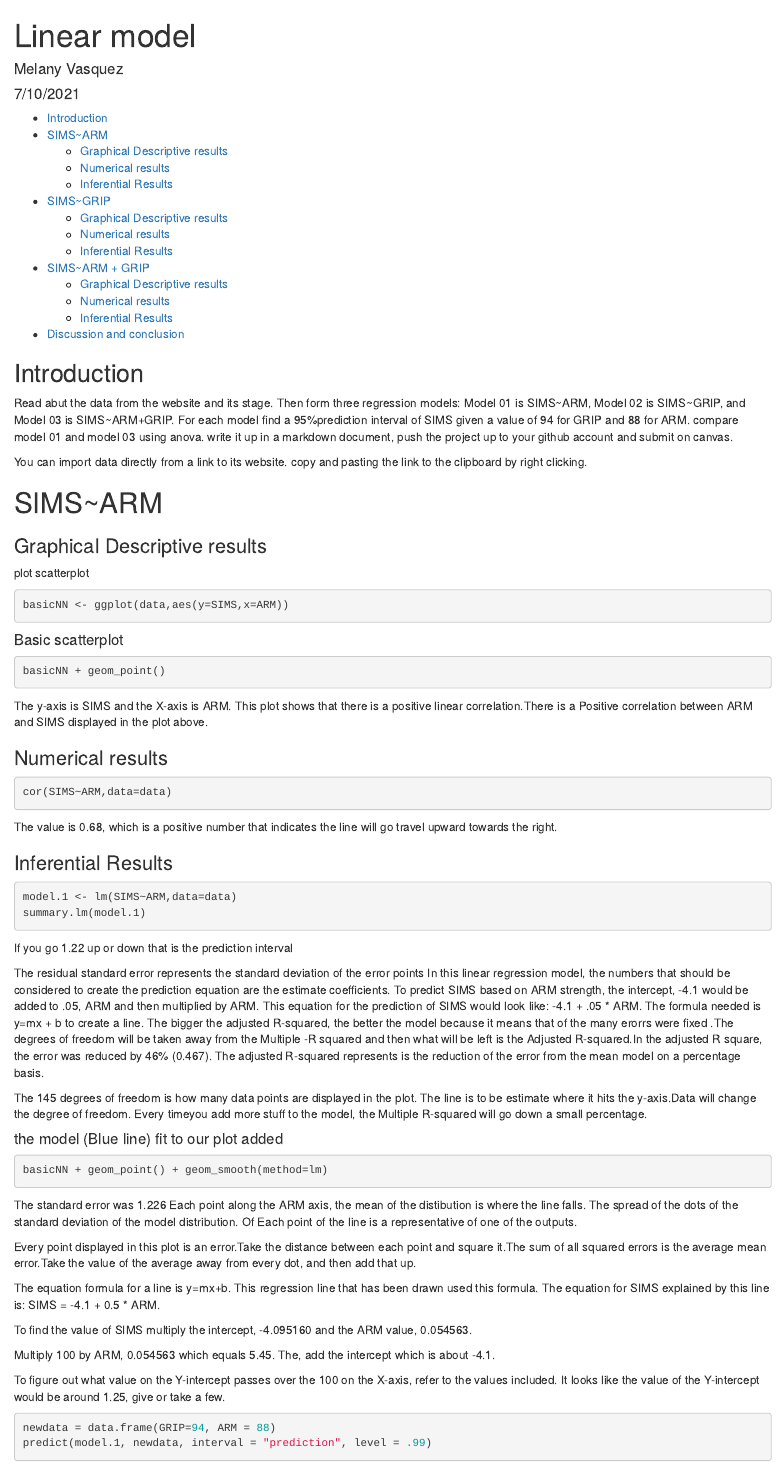
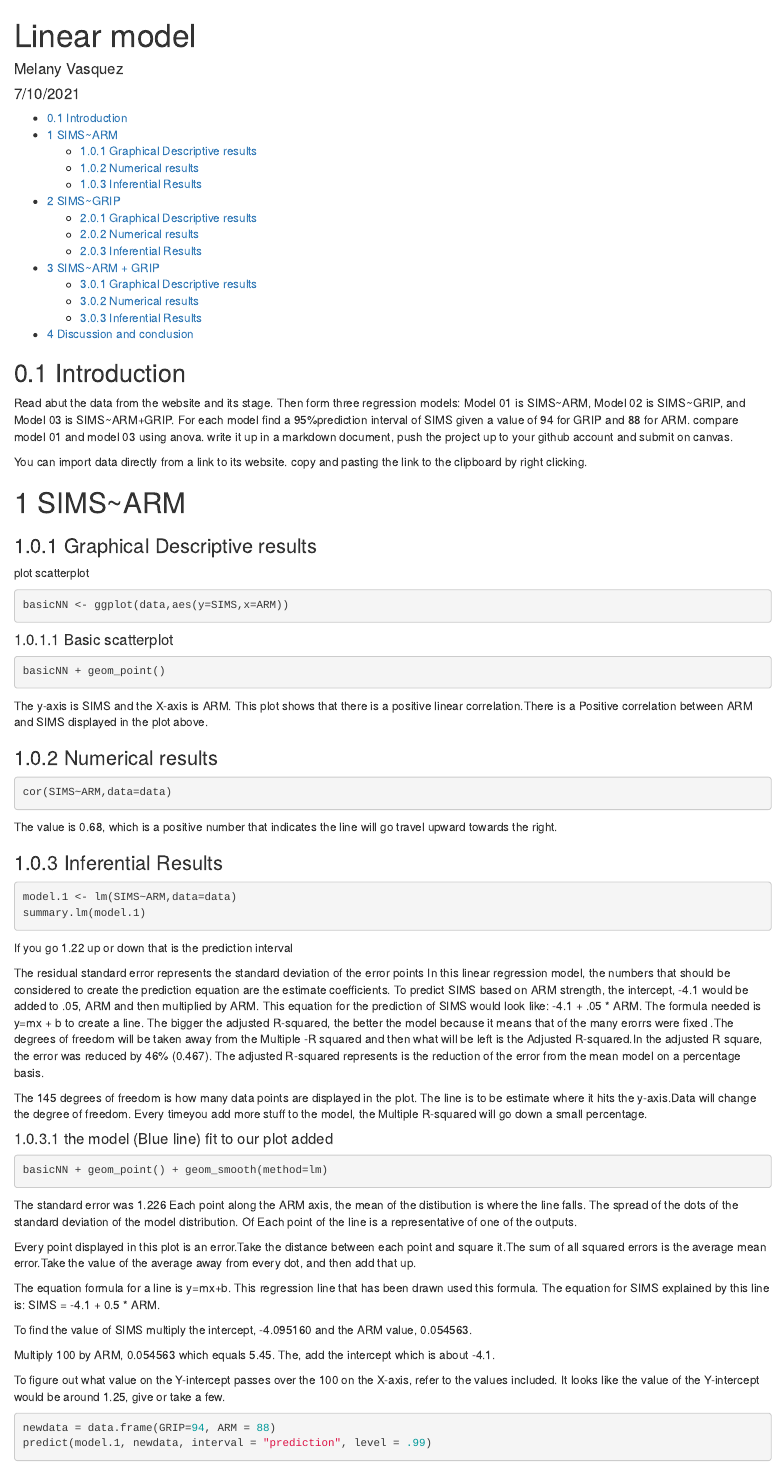
Before and after one commit to melanyy76/linear-model, an R Markdown document (Linear Model.Rmd): the page in a window 1100 px wide, from its top. Rendered offline with R 4.5, knitr and Pandoc, with nearby package versions; the code chunks are not run, so their results and figures are left out.

Commit message:
toc edit

````diff
--- a/Linear Model.Rmd
+++ b/Linear Model.Rmd
@@ -5,8 +5,7 @@ date: "7/10/2021"
 output:
   html_document:
     toc: true
-  toc_depth: 4
-
+    number_section: true
 ---
 
 ```{r setup, include=FALSE}
````
